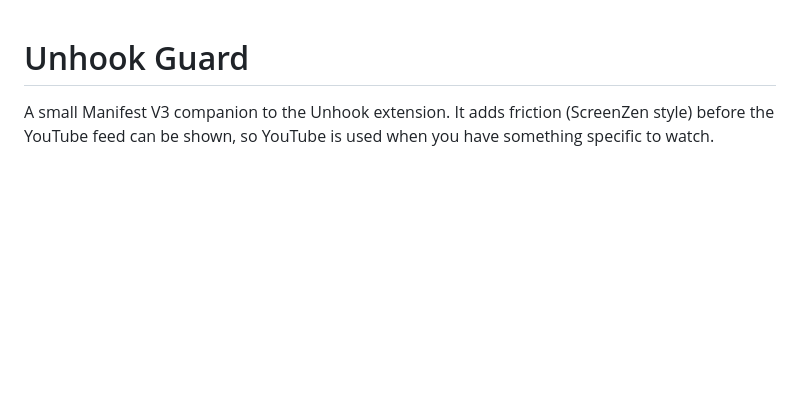
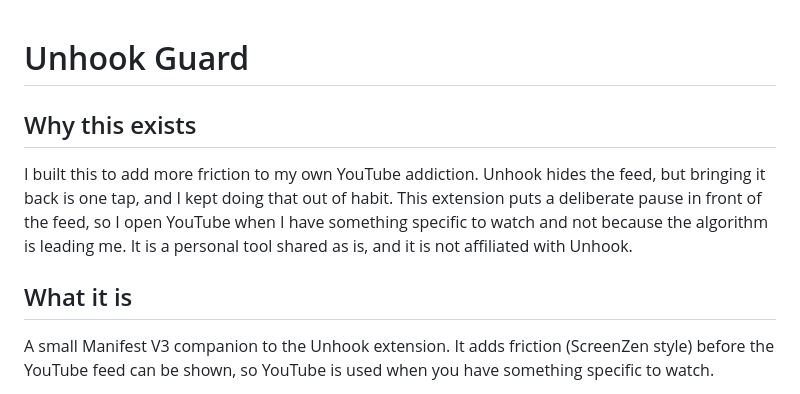
Before and after one commit to dishantgrover/unhook-guard, a Markdown page: README.md, the part around the change. Drawn GitHub-style; blank space fills up the shorter version.

Commit message:
README: explain why this exists

```diff
--- a/README.md
+++ b/README.md
@@ -1,4 +1,10 @@
 # Unhook Guard
+
+## Why this exists
+
+I built this to add more friction to my own YouTube addiction. Unhook hides the feed, but bringing it back is one tap, and I kept doing that out of habit. This extension puts a deliberate pause in front of the feed, so I open YouTube when I have something specific to watch and not because the algorithm is leading me. It is a personal tool shared as is, and it is not affiliated with Unhook.
+
+## What it is
 
 A small Manifest V3 companion to the Unhook extension. It adds friction (ScreenZen style) before the YouTube feed can be shown, so YouTube is used when you have something specific to watch.
 
```
